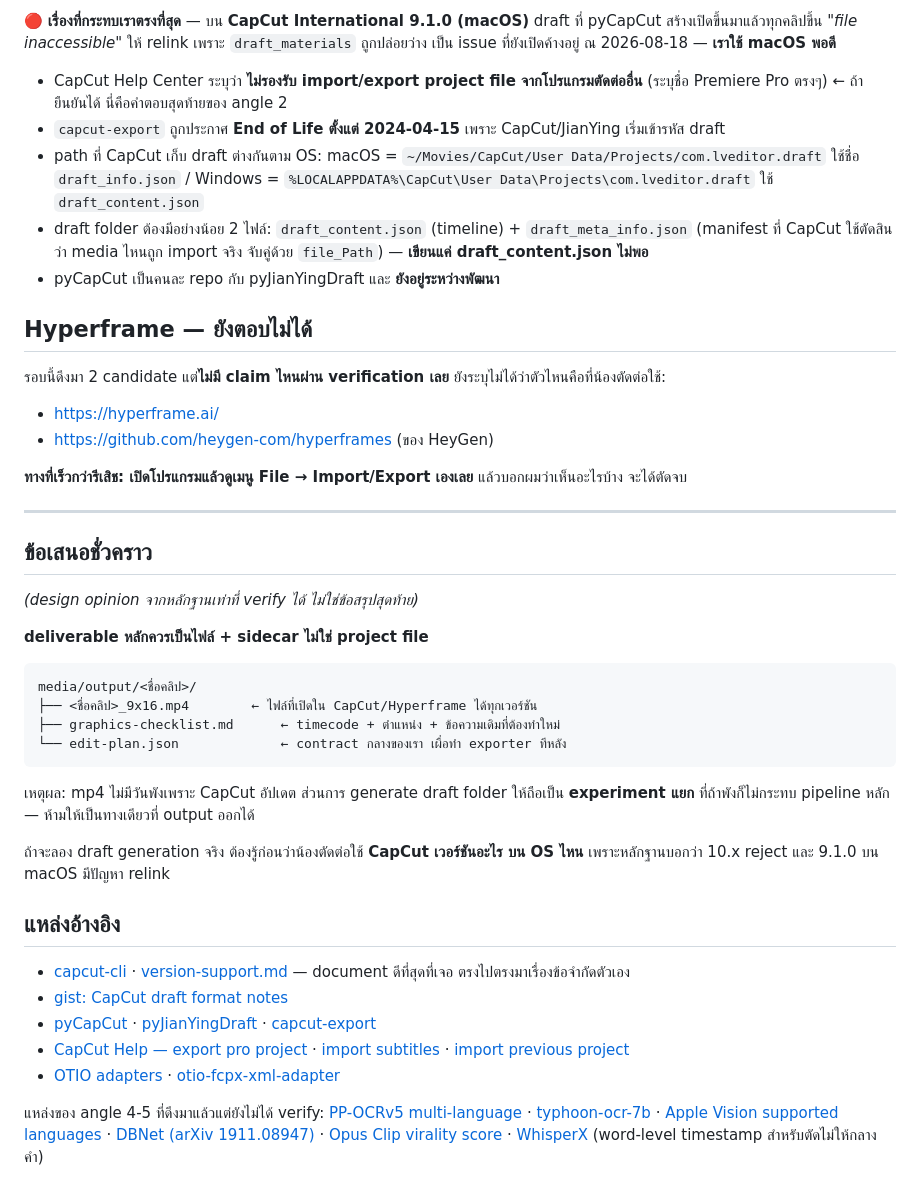
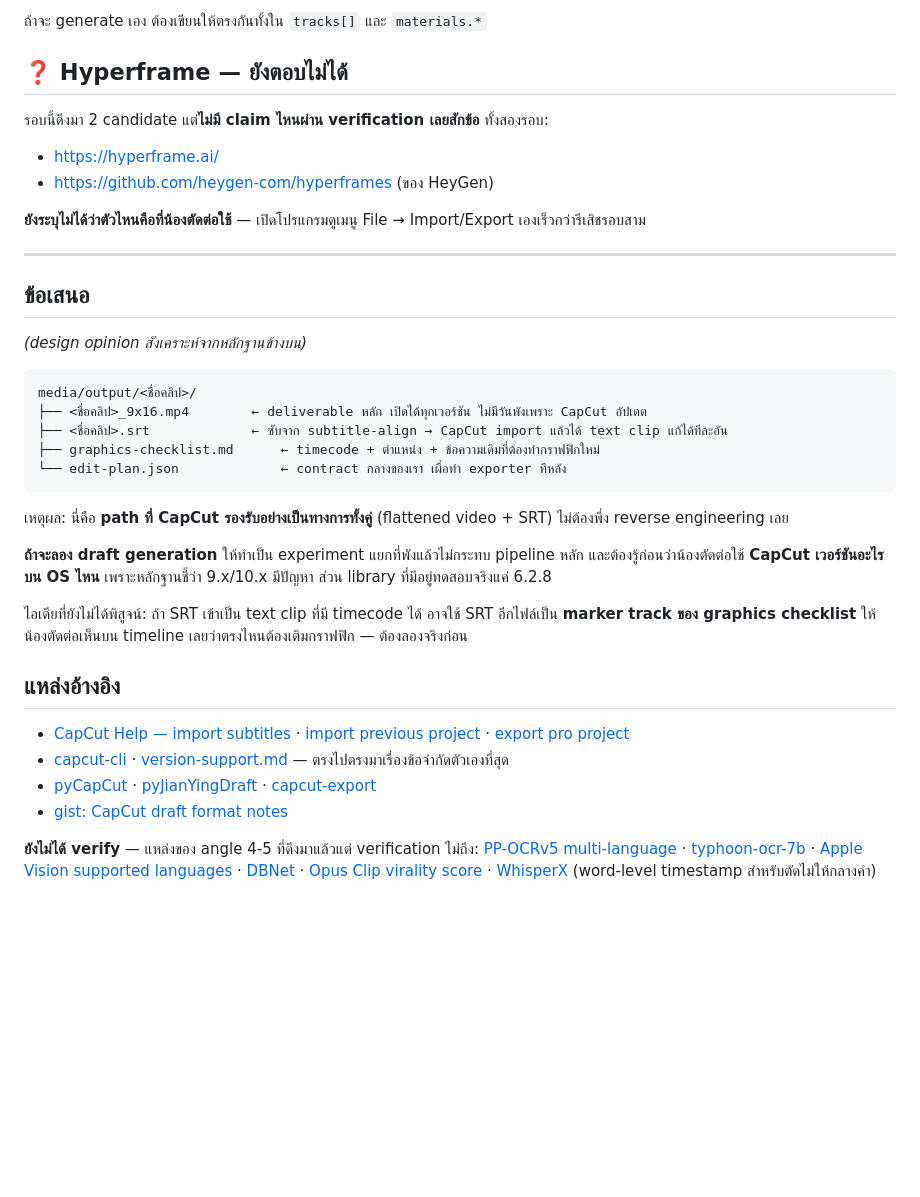
Before and after one commit to sundayfifth/clipcut, a Markdown page: docs/2026-08-25-research-nle-export.md, the part around one of its changes. Rendered like a GitHub page; blank space fills up the shorter version.

````diff
--- a/docs/2026-08-25-research-nle-export.md
+++ b/docs/2026-08-25-research-nle-export.md
@@ -61,46 +76,40 @@ repo เขียนตรงๆ ว่า *"There is no blanket 6.x–9.x teste
 
-🔴 **เรื่องที่กระทบเราตรงที่สุด** — บน **CapCut International 9.1.0 (macOS)** draft ที่ pyCapCut สร้างเปิดขึ้นมาแล้วทุกคลิปขึ้น *"file inaccessible"* ให้ relink เพราะ `draft_materials` ถูกปล่อยว่าง เป็น issue ที่ยังเปิดค้างอยู่ ณ 2026-08-18 — **เราใช้ macOS พอดี**
+ถ้าจะ generate เอง ต้องเขียนให้ตรงกันทั้งใน `tracks[]` และ `materials.*`
 
-- CapCut Help Center ระบุว่า **ไม่รองรับ import/export project file จากโปรแกรมตัดต่ออื่น** (ระบุชื่อ Premiere Pro ตรงๆ) ← ถ้ายืนยันได้ นี่คือคำตอบสุดท้ายของ angle 2
-- `capcut-export` ถูกประกาศ **End of Life ตั้งแต่ 2024-04-15** เพราะ CapCut/JianYing เริ่มเข้ารหัส draft
-- path ที่ CapCut เก็บ draft ต่างกันตาม OS: macOS = `~/Movies/CapCut/User Data/Projects/com.lveditor.draft` ใช้ชื่อ `draft_info.json` / Windows = `%LOCALAPPDATA%\CapCut\User Data\Projects\com.lveditor.draft` ใช้ `draft_content.json`
-- draft folder ต้องมีอย่างน้อย 2 ไฟล์: `draft_content.json` (timeline) + `draft_meta_info.json` (manifest ที่ CapCut ใช้ตัดสินว่า media ไหนถูก import จริง จับคู่ด้วย `file_Path`) — **เขียนแค่ draft_content.json ไม่พอ**
-- pyCapCut เป็นคนละ repo กับ pyJianYingDraft และ **ยังอยู่ระหว่างพัฒนา**
+## ❓ Hyperframe — ยังตอบไม่ได้
 
-## Hyperframe — ยังตอบไม่ได้
-
-รอบนี้ดึงมา 2 candidate แต่**ไม่มี claim ไหนผ่าน verification เลย** ยังระบุไม่ได้ว่าตัวไหนคือที่น้องตัดต่อใช้:
+รอบนี้ดึงมา 2 candidate แต่**ไม่มี claim ไหนผ่าน verification เลยสักข้อ** ทั้งสองรอบ:
 
 - https://hyperframe.ai/
 - https://github.com/heygen-com/hyperframes (ของ HeyGen)
 
-**ทางที่เร็วกว่ารีเสิช: เปิดโปรแกรมแล้วดูเมนู File → Import/Export เองเลย** แล้วบอกผมว่าเห็นอะไรบ้าง จะได้ตัดจบ
+**ยังระบุไม่ได้ว่าตัวไหนคือที่น้องตัดต่อใช้** — เปิดโปรแกรมดูเมนู File → Import/Export เองเร็วกว่ารีเสิชรอบสาม
 
 ---
 
-## ข้อเสนอชั่วคราว
+## ข้อเสนอ
 
-*(design opinion จากหลักฐานเท่าที่ verify ได้ ไม่ใช่ข้อสรุปสุดท้าย)*
-
-**deliverable หลักควรเป็นไฟล์ + sidecar ไม่ใช่ project file**
+*(design opinion สังเคราะห์จากหลักฐานข้างบน)*
 
 ```
 media/output/<ชื่อคลิป>/
-├── <ชื่อคลิป>_9x16.mp4        ← ไฟล์ที่เปิดใน CapCut/Hyperframe ได้ทุกเวอร์ชัน
-├── graphics-checklist.md      ← timecode + ตำแหน่ง + ข้อความเดิมที่ต้องทำใหม่
+├── <ชื่อคลิป>_9x16.mp4        ← deliverable หลัก เปิดได้ทุกเวอร์ชัน ไม่มีวันพังเพราะ CapCut อัปเดต
+├── <ชื่อคลิป>.srt             ← ซับจาก subtitle-align → CapCut import แล้วได้ text clip แก้ได้ทีละอัน
+├── graphics-checklist.md      ← timecode + ตำแหน่ง + ข้อความเดิมที่ต้องทำกราฟฟิกใหม่
 └── edit-plan.json             ← contract กลางของเรา เผื่อทำ exporter ทีหลัง
 ```
 
-เหตุผล: mp4 ไม่มีวันพังเพราะ CapCut อัปเดต ส่วนการ generate draft folder ให้ถือเป็น **experiment แยก** ที่ถ้าพังก็ไม่กระทบ pipeline หลัก — ห้ามให้เป็นทางเดียวที่ output ออกได้
+เหตุผล: นี่คือ **path ที่ CapCut รองรับอย่างเป็นทางการทั้งคู่** (flattened video + SRT) ไม่ต้องพึ่ง reverse engineering เลย
 
-ถ้าจะลอง draft generation จริง ต้องรู้ก่อนว่าน้องตัดต่อใช้ **CapCut เวอร์ชันอะไร บน OS ไหน** เพราะหลักฐานบอกว่า 10.x reject และ 9.1.0 บน macOS มีปัญหา relink
+**ถ้าจะลอง draft generation** ให้ทำเป็น experiment แยกที่พังแล้วไม่กระทบ pipeline หลัก และต้องรู้ก่อนว่าน้องตัดต่อใช้ **CapCut เวอร์ชันอะไร บน OS ไหน** เพราะหลักฐานชี้ว่า 9.x/10.x มีปัญหา ส่วน library ที่มีอยู่ทดสอบจริงแค่ 6.2.8
+
+ไอเดียที่ยังไม่ได้พิสูจน์: ถ้า SRT เข้าเป็น text clip ที่มี timecode ได้ อาจใช้ SRT อีกไฟล์เป็น **marker track ของ graphics checklist** ให้น้องตัดต่อเห็นบน timeline เลยว่าตรงไหนต้องเติมกราฟฟิก — ต้องลองจริงก่อน
 
 ## แหล่งอ้างอิง
 
-- [capcut-cli](https://github.com/renezander030/capcut-cli) · [version-support.md](https://raw.githubusercontent.com/renezander030/capcut-cli/master/docs/version-support.md) — document ดีที่สุดที่เจอ ตรงไปตรงมาเรื่องข้อจำกัดตัวเอง
+- [CapCut Help — import subtitles](https://www.capcut.com/help/how-to-import-subtitles) · [import previous project](https://www.capcut.com/help/import-a-previous-project-into-the-current-project) · [export pro project](https://www.capcut.com/help/how-to-export-pro-project)
+- [capcut-cli](https://github.com/renezander030/capcut-cli) · [version-support.md](https://raw.githubusercontent.com/renezander030/capcut-cli/master/docs/version-support.md) — ตรงไปตรงมาเรื่องข้อจำกัดตัวเองที่สุด
+- [pyCapCut](https://github.com/GuanYixuan/pyCapCut) · [pyJianYingDraft](https://github.com/GuanYixuan/pyJianYingDraft) · [capcut-export](https://github.com/emosheeep/capcut-export)
 - [gist: CapCut draft format notes](https://gist.github.com/renezander030/80823f1d47081c312d2c1f9edd20dc22)
-- [pyCapCut](https://github.com/GuanYixuan/pyCapCut) · [pyJianYingDraft](https://github.com/GuanYixuan/pyJianYingDraft) · [capcut-export](https://github.com/emosheeep/capcut-export)
-- [CapCut Help — export pro project](https://www.capcut.com/help/how-to-export-pro-project) · [import subtitles](https://www.capcut.com/help/how-to-import-subtitles) · [import previous project](https://www.capcut.com/help/import-a-previous-project-into-the-current-project)
-- [OTIO adapters](https://opentimelineio.readthedocs.io/en/latest/tutorials/adapters.html) · [otio-fcpx-xml-adapter](https://github.com/OpenTimelineIO/otio-fcpx-xml-adapter)
 
-แหล่งของ angle 4-5 ที่ดึงมาแล้วแต่ยังไม่ได้ verify: [PP-OCRv5 multi-language](http://www.paddleocr.ai/latest/en/version3.x/algorithm/PP-OCRv5/PP-OCRv5_multi_languages.html) · [typhoon-ocr-7b](https://huggingface.co/scb10x/typhoon-ocr-7b) · [Apple Vision supported languages](https://developer.apple.com/documentation/vision/vnrecognizetextrequest/supportedrecognitionlanguages(for:revision:)) · [DBNet (arXiv 1911.08947)](https://arxiv.org/abs/1911.08947) · [Opus Clip virality score](https://help.opus.pro/docs/article/virality-score) · [WhisperX](https://github.com/m-bain/whisperX) (word-level timestamp สำหรับตัดไม่ให้กลางคำ)
+**ยังไม่ได้ verify** — แหล่งของ angle 4-5 ที่ดึงมาแล้วแต่ verification ไม่ถึง: [PP-OCRv5 multi-language](http://www.paddleocr.ai/latest/en/version3.x/algorithm/PP-OCRv5/PP-OCRv5_multi_languages.html) · [typhoon-ocr-7b](https://huggingface.co/scb10x/typhoon-ocr-7b) · [Apple Vision supported languages](https://developer.apple.com/documentation/vision/vnrecognizetextrequest/supportedrecognitionlanguages(for:revision:)) · [DBNet](https://arxiv.org/abs/1911.08947) · [Opus Clip virality score](https://help.opus.pro/docs/article/virality-score) · [WhisperX](https://github.com/m-bain/whisperX) (word-level timestamp สำหรับตัดไม่ให้กลางคำ)
````
Also changed, not shown: other parts of docs/2026-08-25-research-nle-export.md (+49 -34 lines), CLAUDE.md (+3 -1 lines).
